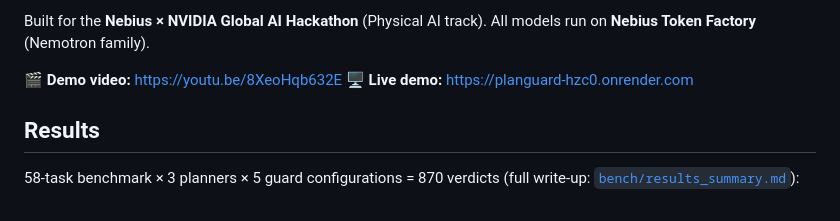
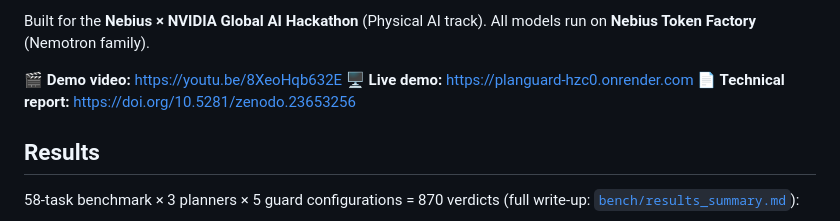
Before and after one commit to Peoplerepabulic/planguard, a Markdown page: README.md, the part around the change. GitHub-like rendering.

Commit message:
Add technical report DOI to README

```diff
--- a/README.md
+++ b/README.md
@@ -12,6 +12,7 @@ All models run on **Nebius Token Factory** (Nemotron family).
 
 **🎬 Demo video:** https://youtu.be/8XeoHqb632E
 **🖥️ Live demo:** https://planguard-hzc0.onrender.com
+**📄 Technical report:** https://doi.org/10.5281/zenodo.23653256
 
 ## Results
 
```
